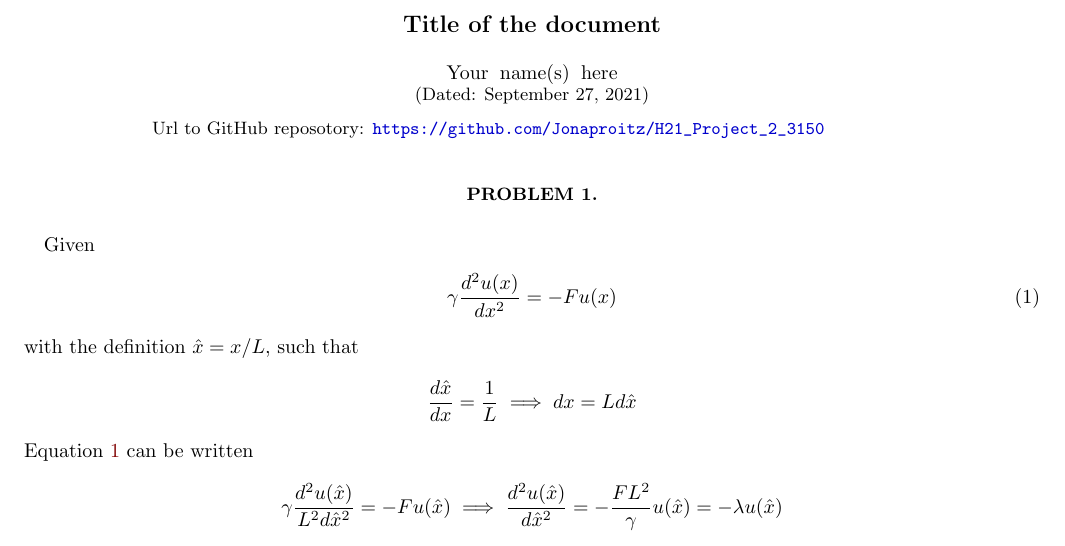
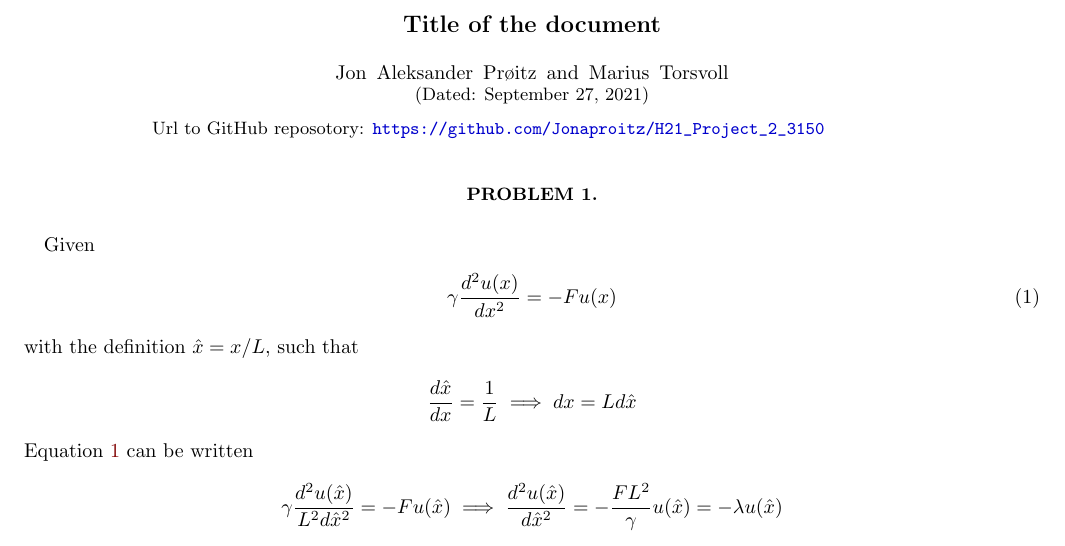
Before and after one commit to Jonaproitz/H21_Project_2_3150, a LaTeX paper (LaTeX/project_2.tex): part of page 1 of 2, cut so that both start at the same text. Compiled offline with pdfLaTeX; a LaTeX package or settings file that is missing is left out.

Commit message:
Add author names

```diff
--- a/LaTeX/project_2.tex
+++ b/LaTeX/project_2.tex
@@ -75,7 +75,7 @@
 \begin{document}
 
 \title{Title of the document}      % self-explanatory
-\author{Your name(s) here}          % self-explanatory
+\author{Jon Aleksander Prøitz and Marius Torsvoll}          % self-explanatory
 \date{\today}                             % self-explanatory
 \noaffiliation                            % ignore this, but keep it.
 
```
Also changed, not shown: LaTeX/project_2.pdf.
